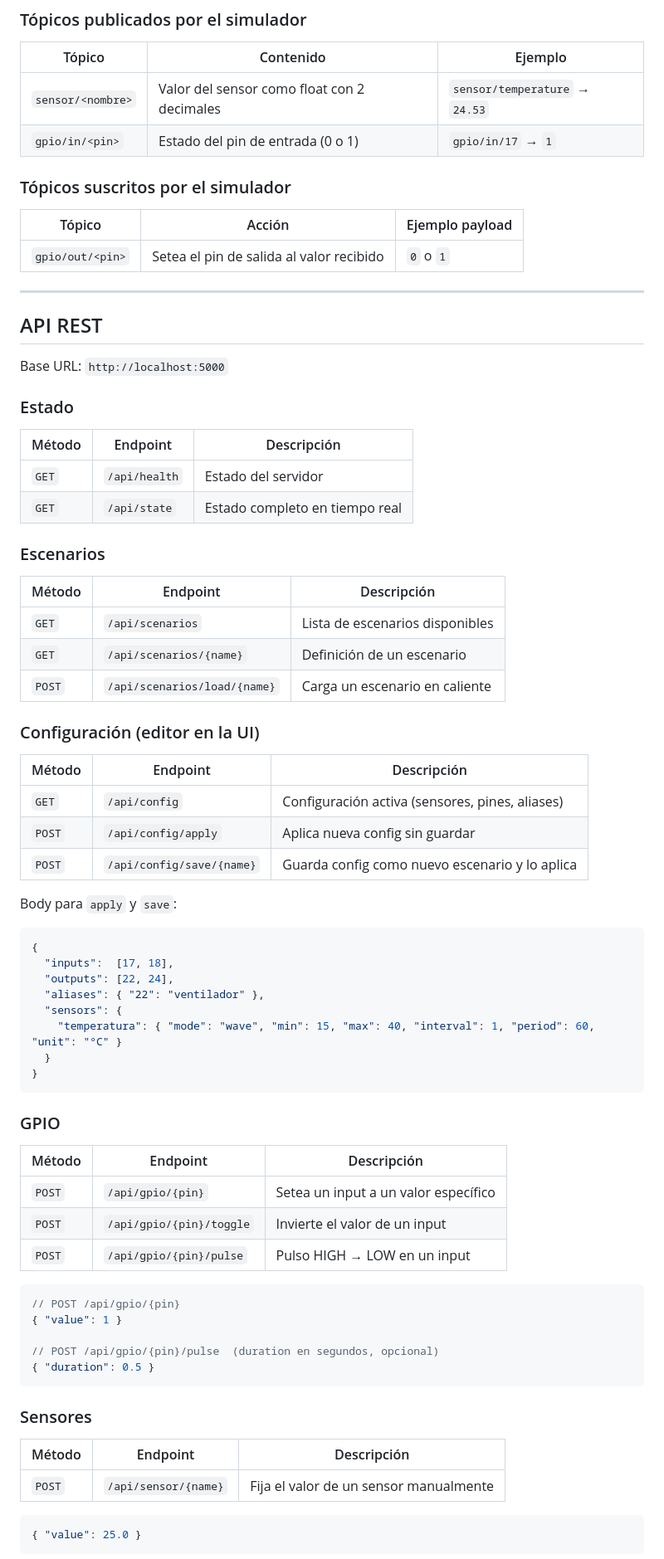
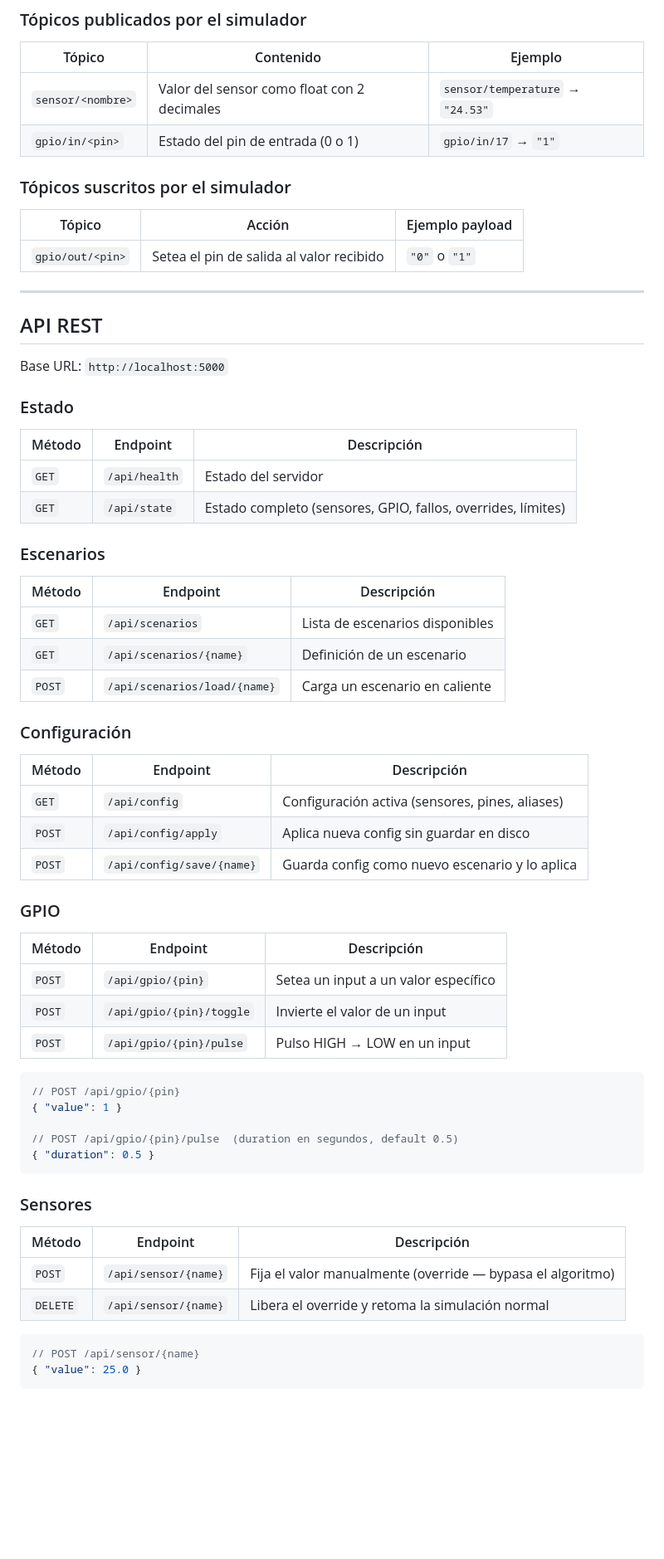
Before and after one commit to seguren/simupi, a Markdown page: README.md, the part around one of its changes. Shown at 83% size. GitHub-like rendering; blank space fills up the shorter version.

````diff
--- a/README.md
+++ b/README.md
@@ -247,14 +230,14 @@ El broker corre embebido en el proceso en el puerto `1883`. Se puede conectar cu
 
 | Tópico | Contenido | Ejemplo |
 |--------|-----------|---------|
-| `sensor/<nombre>` | Valor del sensor como float con 2 decimales | `sensor/temperature` → `24.53` |
-| `gpio/in/<pin>` | Estado del pin de entrada (0 o 1) | `gpio/in/17` → `1` |
+| `sensor/<nombre>` | Valor del sensor como float con 2 decimales | `sensor/temperature` → `"24.53"` |
+| `gpio/in/<pin>` | Estado del pin de entrada (0 o 1) | `gpio/in/17` → `"1"` |
 
 ### Tópicos suscritos por el simulador
 
 | Tópico | Acción | Ejemplo payload |
 |--------|--------|-----------------|
-| `gpio/out/<pin>` | Setea el pin de salida al valor recibido | `0` o `1` |
+| `gpio/out/<pin>` | Setea el pin de salida al valor recibido | `"0"` o `"1"` |
 
 ---
 
@@ -267,7 +250,7 @@ Base URL: `http://localhost:5000`
 | Método | Endpoint | Descripción |
 |--------|----------|-------------|
 | `GET` | `/api/health` | Estado del servidor |
-| `GET` | `/api/state` | Estado completo en tiempo real |
+| `GET` | `/api/state` | Estado completo (sensores, GPIO, fallos, overrides, límites) |
 
 ### Escenarios
 
@@ -277,25 +260,13 @@ Base URL: `http://localhost:5000`
 | `GET` | `/api/scenarios/{name}` | Definición de un escenario |
 | `POST` | `/api/scenarios/load/{name}` | Carga un escenario en caliente |
 
-### Configuración (editor en la UI)
+### Configuración
 
 | Método | Endpoint | Descripción |
 |--------|----------|-------------|
 | `GET` | `/api/config` | Configuración activa (sensores, pines, aliases) |
-| `POST` | `/api/config/apply` | Aplica nueva config sin guardar |
+| `POST` | `/api/config/apply` | Aplica nueva config sin guardar en disco |
 | `POST` | `/api/config/save/{name}` | Guarda config como nuevo escenario y lo aplica |
-
-Body para `apply` y `save`:
-```json
-{
-  "inputs":  [17, 18],
-  "outputs": [22, 24],
-  "aliases": { "22": "ventilador" },
-  "sensors": {
-    "temperatura": { "mode": "wave", "min": 15, "max": 40, "interval": 1, "period": 60, "unit": "°C" }
-  }
-}
-```
 
 ### GPIO
 
@@ -309,7 +280,7 @@ Body para `apply` y `save`:
 // POST /api/gpio/{pin}
 { "value": 1 }
 
-// POST /api/gpio/{pin}/pulse  (duration en segundos, opcional)
+// POST /api/gpio/{pin}/pulse  (duration en segundos, default 0.5)
 { "duration": 0.5 }
 ```
 
@@ -317,8 +288,10 @@ Body para `apply` y `save`:
 
 | Método | Endpoint | Descripción |
 |--------|----------|-------------|
-| `POST` | `/api/sensor/{name}` | Fija el valor de un sensor manualmente |
+| `POST` | `/api/sensor/{name}` | Fija el valor manualmente (override — bypasa el algoritmo) |
+| `DELETE` | `/api/sensor/{name}` | Libera el override y retoma la simulación normal |
 
 ```json
+// POST /api/sensor/{name}
 { "value": 25.0 }
 ```
````
Also changed, not shown: other parts of README.md (+56 -83 lines).
